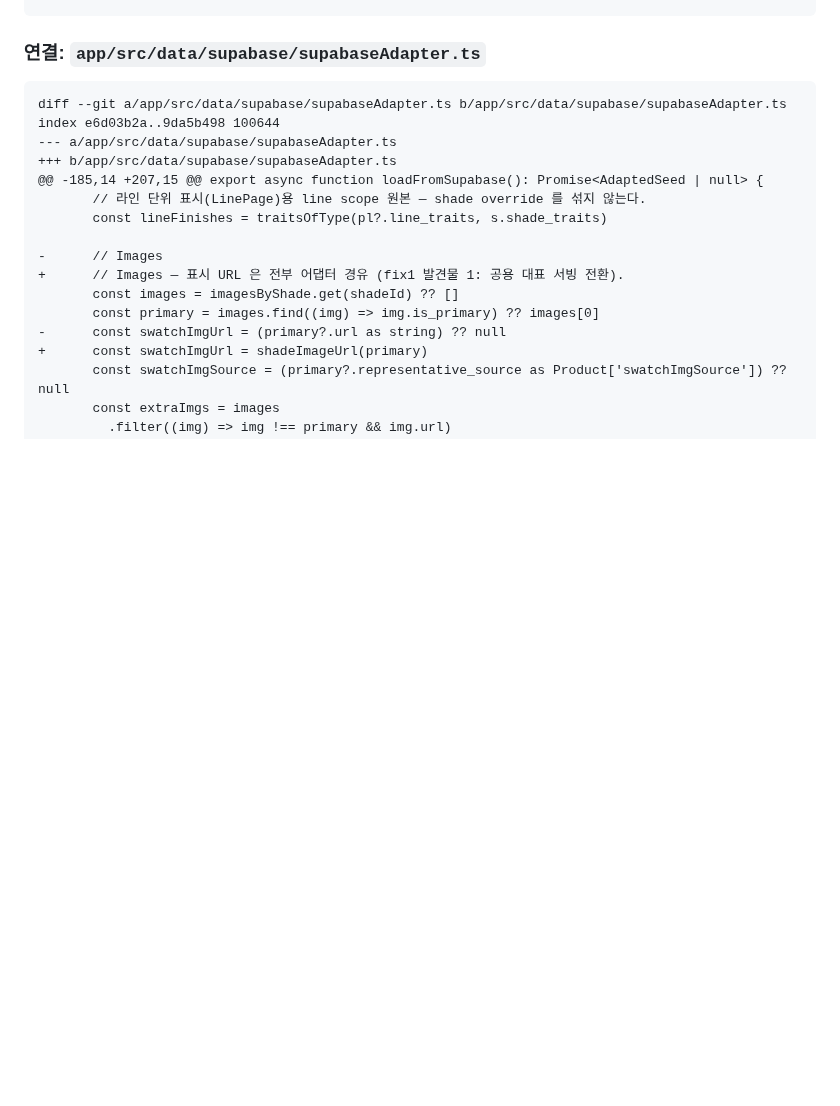
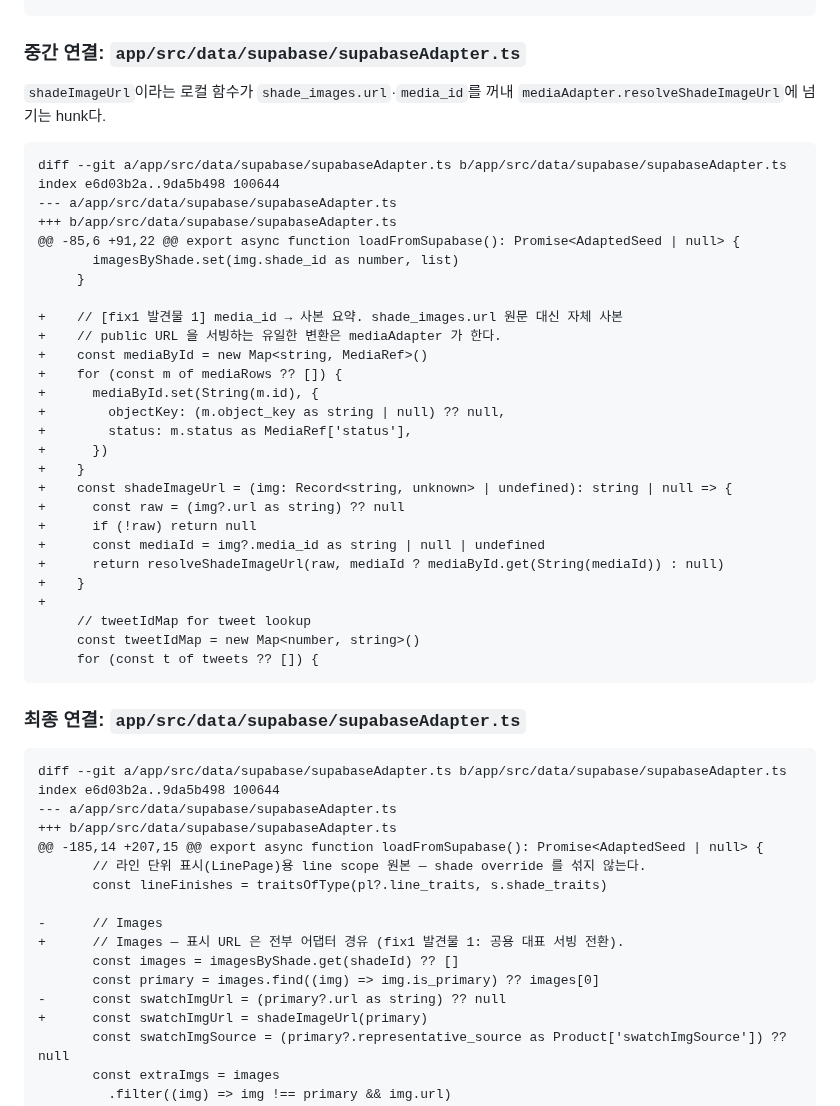
Before and after one commit to samkimpepper/mogi-cards, a Markdown page: code-diff-notes/2026-08-17-pr520-fix1-raw-diff-map.md, the part around the change. GitHub-like rendering; blank space fills up the shorter version.

Commit message:
docs: add pr520 adapter bridge hunk

````diff
--- a/code-diff-notes/2026-08-17-pr520-fix1-raw-diff-map.md
+++ b/code-diff-notes/2026-08-17-pr520-fix1-raw-diff-map.md
@@ -78,7 +78,41 @@ index e9a5b631..638a69c2 100644
   * 발색의 행을 아예 감추므로 이 판정이 항상 false 다 — 공개 피드의 격리는
 ```
 
-### 연결: `app/src/data/supabase/supabaseAdapter.ts`
+### 중간 연결: `app/src/data/supabase/supabaseAdapter.ts`
+
+`shadeImageUrl`이라는 로컬 함수가 `shade_images.url`·`media_id`를 꺼내 `mediaAdapter.resolveShadeImageUrl`에 넘기는 hunk다.
+
+```diff
+diff --git a/app/src/data/supabase/supabaseAdapter.ts b/app/src/data/supabase/supabaseAdapter.ts
+index e6d03b2a..9da5b498 100644
+--- a/app/src/data/supabase/supabaseAdapter.ts
++++ b/app/src/data/supabase/supabaseAdapter.ts
+@@ -85,6 +91,22 @@ export async function loadFromSupabase(): Promise<AdaptedSeed | null> {
+       imagesByShade.set(img.shade_id as number, list)
+     }
+
++    // [fix1 발견물 1] media_id → 사본 요약. shade_images.url 원문 대신 자체 사본
++    // public URL 을 서빙하는 유일한 변환은 mediaAdapter 가 한다.
++    const mediaById = new Map<string, MediaRef>()
++    for (const m of mediaRows ?? []) {
++      mediaById.set(String(m.id), {
++        objectKey: (m.object_key as string | null) ?? null,
++        status: m.status as MediaRef['status'],
++      })
++    }
++    const shadeImageUrl = (img: Record<string, unknown> | undefined): string | null => {
++      const raw = (img?.url as string) ?? null
++      if (!raw) return null
++      const mediaId = img?.media_id as string | null | undefined
++      return resolveShadeImageUrl(raw, mediaId ? mediaById.get(String(mediaId)) : null)
++    }
++
+     // tweetIdMap for tweet lookup
+     const tweetIdMap = new Map<number, string>()
+     for (const t of tweets ?? []) {
+```
+
+### 최종 연결: `app/src/data/supabase/supabaseAdapter.ts`
 
 ```diff
 diff --git a/app/src/data/supabase/supabaseAdapter.ts b/app/src/data/supabase/supabaseAdapter.ts
````
